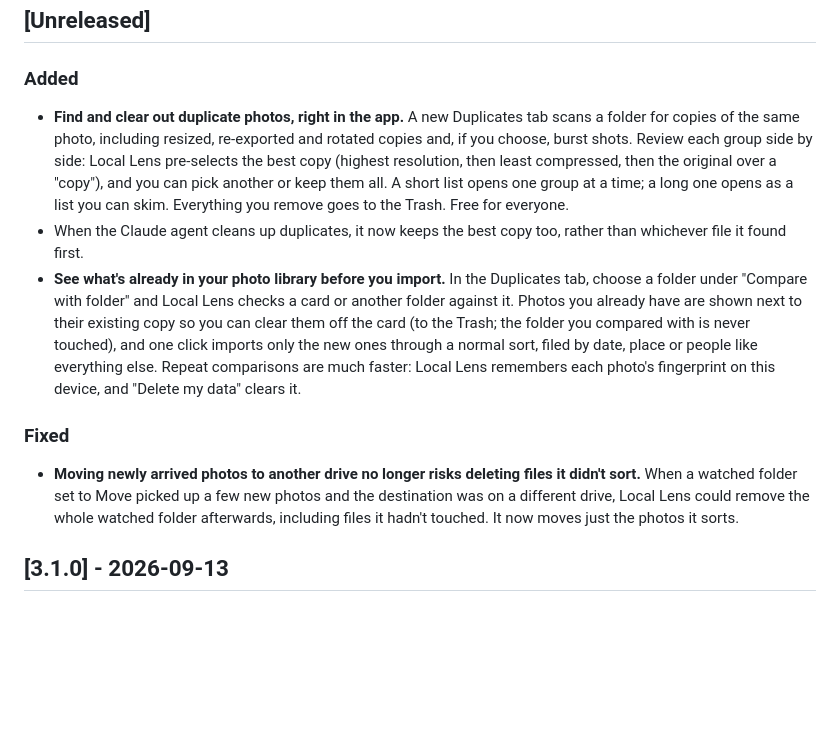
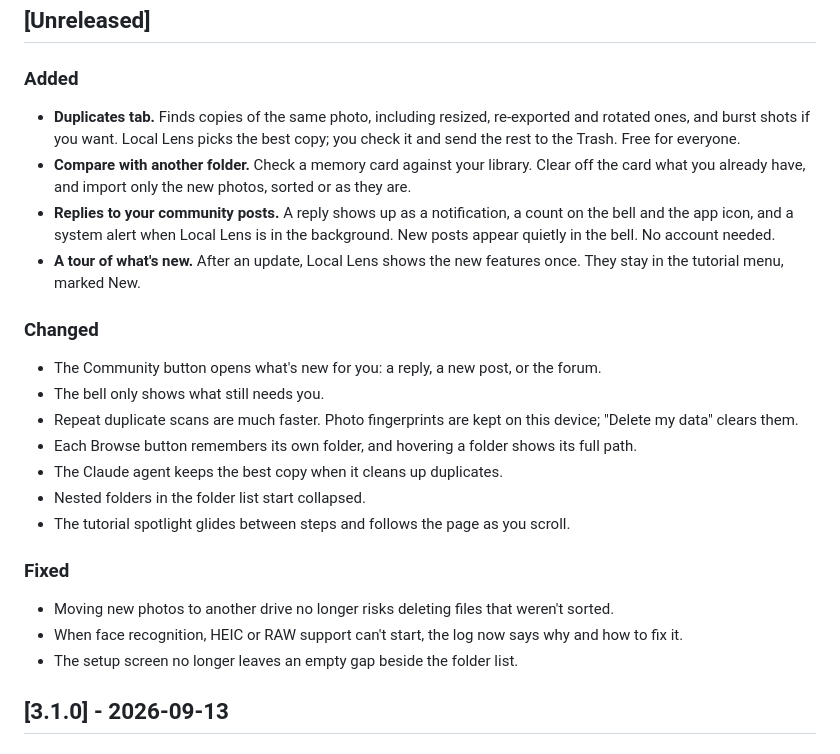
Before and after one commit to ashesbloom/LocalLens, a Markdown page: CHANGELOG.md, the part around the change. Rendered like a GitHub page; blank space fills up the shorter version.

Commit message:
docs(changelog): one short Unreleased section for the whole release
Co-Authored-By: Claude Opus 5.5 <noreply@anthropic.com>

```diff
--- a/CHANGELOG.md
+++ b/CHANGELOG.md
@@ -8,13 +8,26 @@ and this project adheres to [Semantic Versioning](https://semver.org/spec/v2.0.0
 ## [Unreleased]
 ### Added
 
-- **Find and clear out duplicate photos, right in the app.** A new Duplicates tab scans a folder for copies of the same photo, including resized, re-exported and rotated copies and, if you choose, burst shots. Review each group side by side: Local Lens pre-selects the best copy (highest resolution, then least compressed, then the original over a "copy"), and you can pick another or keep them all. A short list opens one group at a time; a long one opens as a list you can skim. Everything you remove goes to the Trash. Free for everyone.
-- When the Claude agent cleans up duplicates, it now keeps the best copy too, rather than whichever file it found first.
-- **See what's already in your photo library before you import.** In the Duplicates tab, choose a folder under "Compare with folder" and Local Lens checks a card or another folder against it. Photos you already have are shown next to their existing copy so you can clear them off the card (to the Trash; the folder you compared with is never touched), and one click imports only the new ones through a normal sort, filed by date, place or people like everything else. Repeat comparisons are much faster: Local Lens remembers each photo's fingerprint on this device, and "Delete my data" clears it.
+- **Duplicates tab.** Finds copies of the same photo, including resized, re-exported and rotated ones, and burst shots if you want. Local Lens picks the best copy; you check it and send the rest to the Trash. Free for everyone.
+- **Compare with another folder.** Check a memory card against your library. Clear off the card what you already have, and import only the new photos, sorted or as they are.
+- **Replies to your community posts.** A reply shows up as a notification, a count on the bell and the app icon, and a system alert when Local Lens is in the background. New posts appear quietly in the bell. No account needed.
+- **A tour of what's new.** After an update, Local Lens shows the new features once. They stay in the tutorial menu, marked New.
+
+### Changed
+
+- The Community button opens what's new for you: a reply, a new post, or the forum.
+- The bell only shows what still needs you.
+- Repeat duplicate scans are much faster. Photo fingerprints are kept on this device; "Delete my data" clears them.
+- Each Browse button remembers its own folder, and hovering a folder shows its full path.
+- The Claude agent keeps the best copy when it cleans up duplicates.
+- Nested folders in the folder list start collapsed.
+- The tutorial spotlight glides between steps and follows the page as you scroll.
 
 ### Fixed
 
-- **Moving newly arrived photos to another drive no longer risks deleting files it didn't sort.** When a watched folder set to Move picked up a few new photos and the destination was on a different drive, Local Lens could remove the whole watched folder afterwards, including files it hadn't touched. It now moves just the photos it sorts.
+- Moving new photos to another drive no longer risks deleting files that weren't sorted.
+- When face recognition, HEIC or RAW support can't start, the log now says why and how to fix it.
+- The setup screen no longer leaves an empty gap beside the folder list.
 
 ## [3.1.0] - 2026-09-13
 ### Added
```
